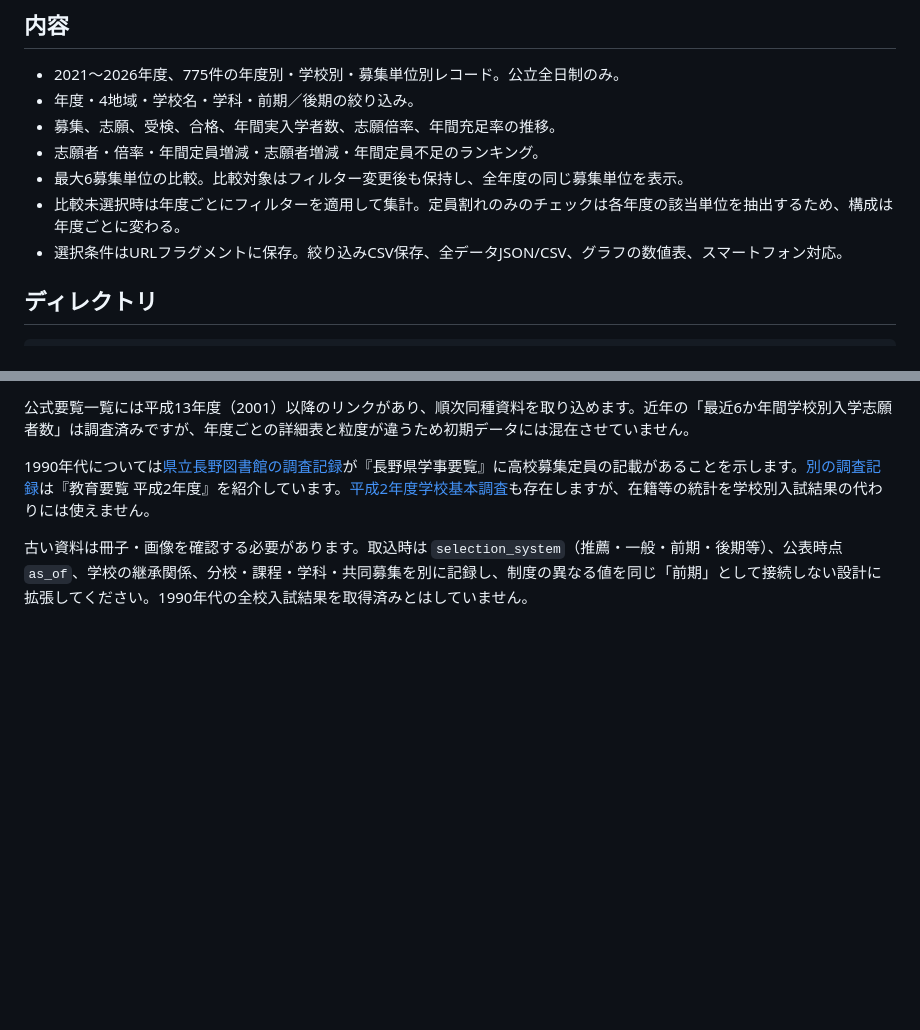
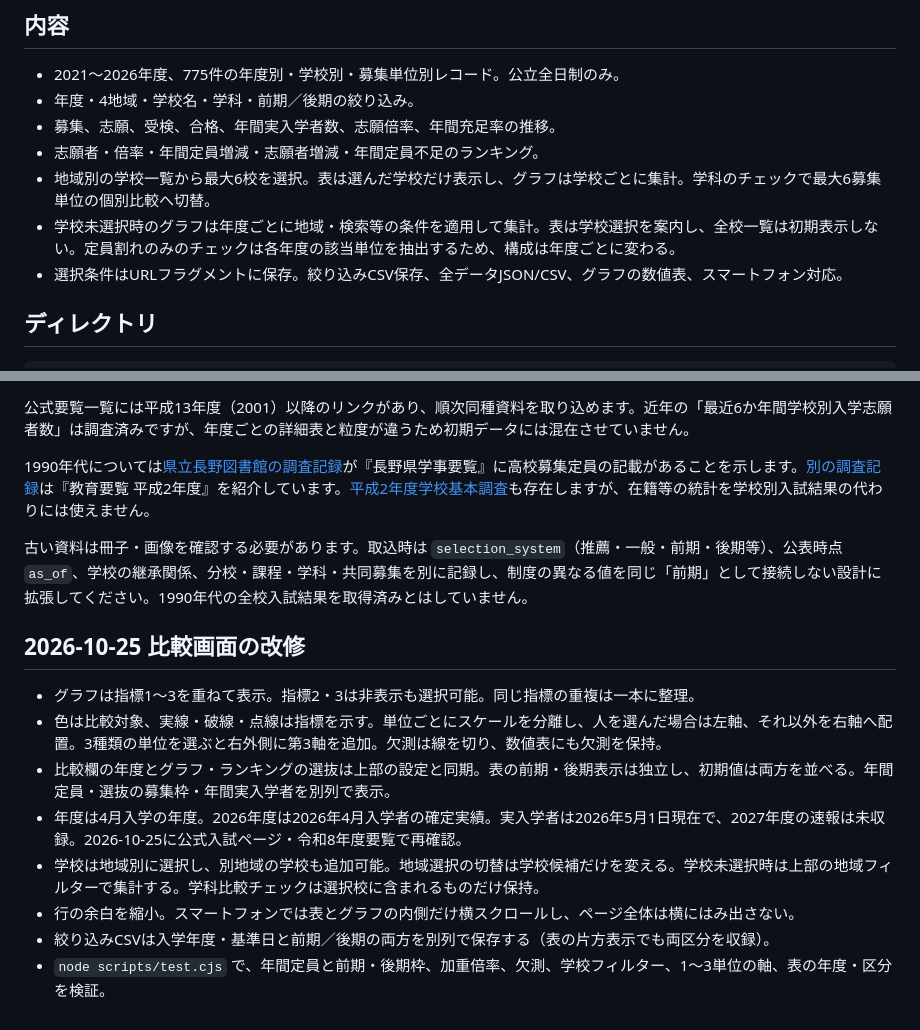
Before and after one commit to sususunosusumu/SHIMOSUWA-LAB, a Markdown page: highschool-admissions/README.md, 2 parts joined by grey strips. Rendered like a GitHub page; blank space fills up the shorter version.

Commit message:
Improve admissions dashboard: multiple metrics, phase clarity and regional school selection

```diff
--- a/highschool-admissions/README.md
+++ b/highschool-admissions/README.md
@@ -14,8 +14,8 @@
 - 年度・4地域・学校名・学科・前期／後期の絞り込み。
 - 募集、志願、受検、合格、年間実入学者数、志願倍率、年間充足率の推移。
 - 志願者・倍率・年間定員増減・志願者増減・年間定員不足のランキング。
-- 最大6募集単位の比較。比較対象はフィルター変更後も保持し、全年度の同じ募集単位を表示。
-- 比較未選択時は年度ごとにフィルターを適用して集計。定員割れのみのチェックは各年度の該当単位を抽出するため、構成は年度ごとに変わる。
+- 地域別の学校一覧から最大6校を選択。表は選んだ学校だけ表示し、グラフは学校ごとに集計。学科のチェックで最大6募集単位の個別比較へ切替。
+- 学校未選択時のグラフは年度ごとに地域・検索等の条件を適用して集計。表は学校選択を案内し、全校一覧は初期表示しない。定員割れのみのチェックは各年度の該当単位を抽出するため、構成は年度ごとに変わる。
 - 選択条件はURLフラグメントに保存。絞り込みCSV保存、全データJSON/CSV、グラフの数値表、スマートフォン対応。
 
 ## ディレクトリ
@@ -72,3 +72,14 @@ Python 3.10以降を推奨。`pip install requests beautifulsoup4 pdfplumber`
 1990年代については[県立長野図書館の調査記録](https://crd.ndl.go.jp/reference/entry/index.php?id=1000324101&page=ref_view)が『長野県学事要覧』に高校募集定員の記載があることを示します。[別の調査記録](https://crd.ndl.go.jp/reference/entry/reference/show?id=1000320075&page=ref_view)は『教育要覧 平成2年度』を紹介しています。[平成2年度学校基本調査](https://tokei.pref.nagano.lg.jp/statistics/3989.html)も存在しますが、在籍等の統計を学校別入試結果の代わりには使えません。
 
 古い資料は冊子・画像を確認する必要があります。取込時は `selection_system`（推薦・一般・前期・後期等）、公表時点 `as_of`、学校の継承関係、分校・課程・学科・共同募集を別に記録し、制度の異なる値を同じ「前期」として接続しない設計に拡張してください。1990年代の全校入試結果を取得済みとはしていません。
+
+## 2026-10-25 比較画面の改修
+
+- グラフは指標1〜3を重ねて表示。指標2・3は非表示も選択可能。同じ指標の重複は一本に整理。
+- 色は比較対象、実線・破線・点線は指標を示す。単位ごとにスケールを分離し、人を選んだ場合は左軸、それ以外を右軸へ配置。3種類の単位を選ぶと右外側に第3軸を追加。欠測は線を切り、数値表にも欠測を保持。
+- 比較欄の年度とグラフ・ランキングの選抜は上部の設定と同期。表の前期・後期表示は独立し、初期値は両方を並べる。年間定員・選抜の募集枠・年間実入学者を別列で表示。
+- 年度は4月入学の年度。2026年度は2026年4月入学者の確定実績。実入学者は2026年5月1日現在で、2027年度の速報は未収録。2026-10-25に公式入試ページ・令和8年度要覧で再確認。
+- 学校は地域別に選択し、別地域の学校も追加可能。地域選択の切替は学校候補だけを変える。学校未選択時は上部の地域フィルターで集計する。学科比較チェックは選択校に含まれるものだけ保持。
+- 行の余白を縮小。スマートフォンでは表とグラフの内側だけ横スクロールし、ページ全体は横にはみ出さない。
+- 絞り込みCSVは入学年度・基準日と前期／後期の両方を別列で保存する（表の片方表示でも両区分を収録）。
+- `node scripts/test.cjs` で、年間定員と前期・後期枠、加重倍率、欠測、学校フィルター、1〜3単位の軸、表の年度・区分を検証。
```
